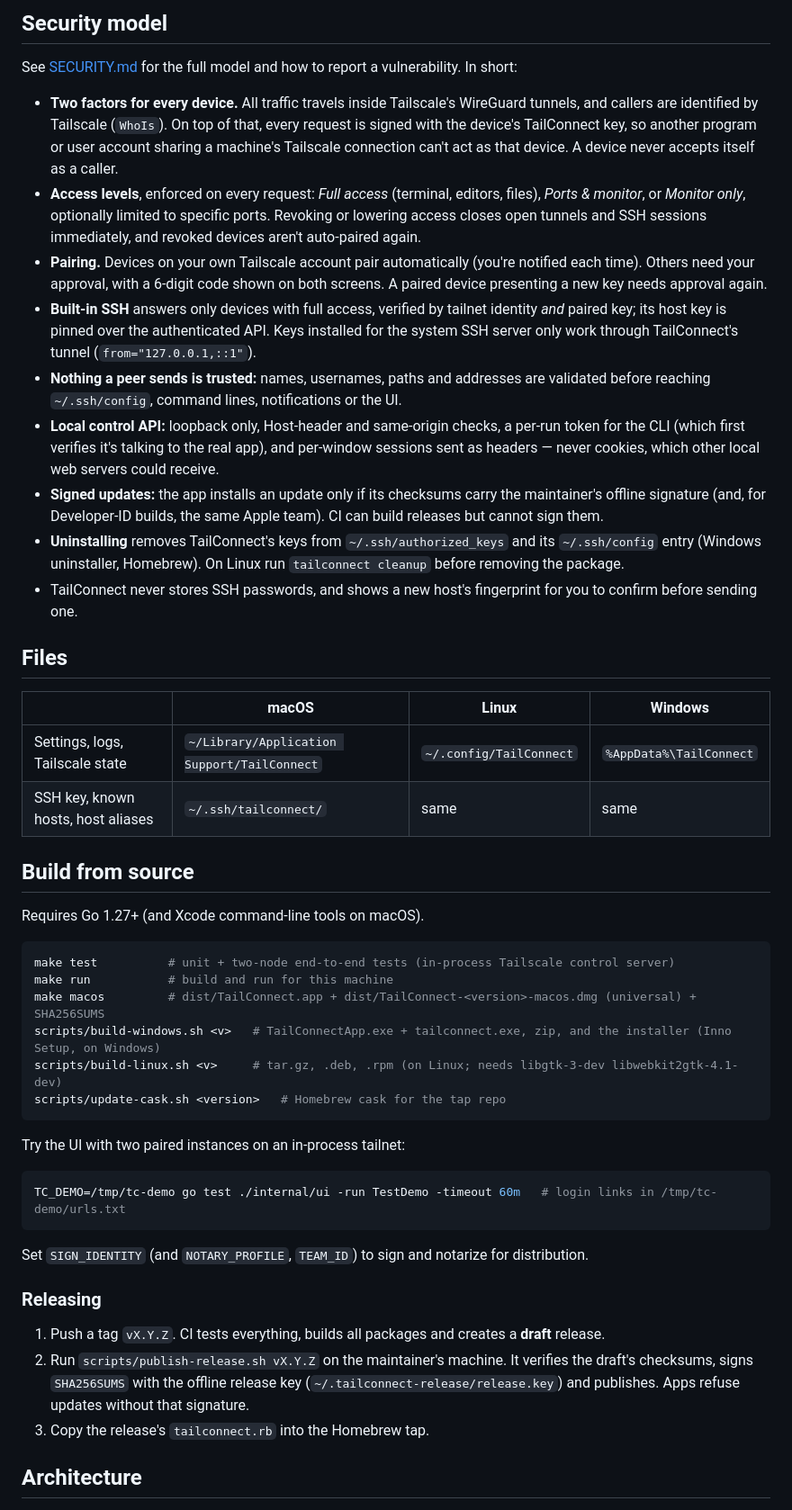
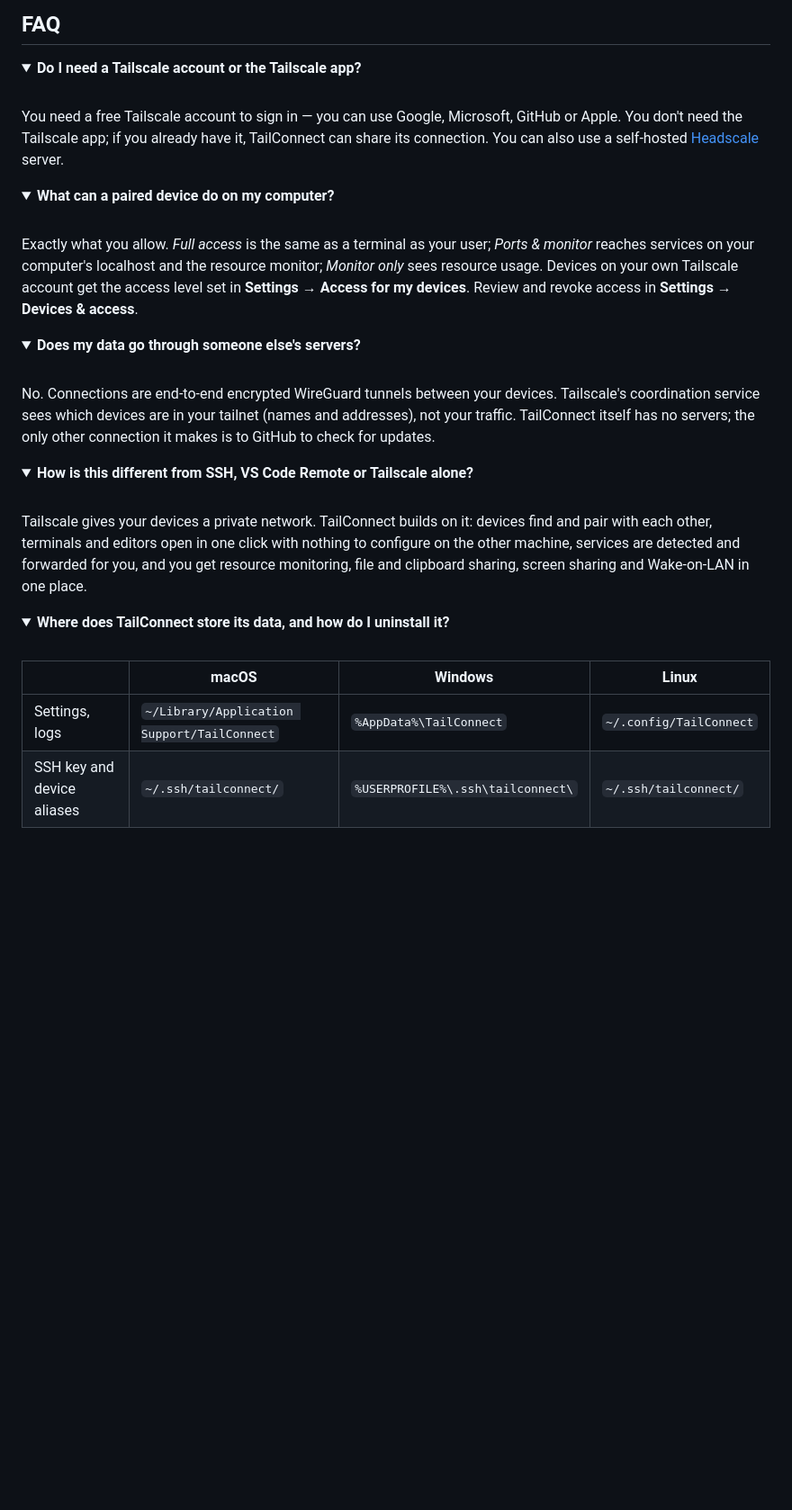
Before and after one commit to imbikramsaha/TailConnect, a Markdown page: README.md, the part around one of its changes. Shown at 90% size. Drawn GitHub-style; folded sections open; blank space fills up the shorter version.

````diff
--- a/README.md
+++ b/README.md
@@ -96,52 +172,37 @@ tailconnect quit
 ```
 
-## Security model
+## FAQ
 
-See [SECURITY.md](SECURITY.md) for the full model and how to report a vulnerability. In short:
+<details>
+<summary><b>Do I need a Tailscale account or the Tailscale app?</b></summary>
+<br>
+You need a free Tailscale account to sign in — you can use Google, Microsoft, GitHub or Apple. You don't need the Tailscale app; if you already have it, TailConnect can share its connection. You can also use a self-hosted <a href="https://headscale.net">Headscale</a> server.
+</details>
 
-- **Two factors for every device.** All traffic travels inside Tailscale's WireGuard tunnels, and callers are identified by Tailscale (`WhoIs`). On top of that, every request is signed with the device's TailConnect key, so another program or user account sharing a machine's Tailscale connection can't act as that device. A device never accepts itself as a caller.
-- **Access levels**, enforced on every request: *Full access* (terminal, editors, files), *Ports & monitor*, or *Monitor only*, optionally limited to specific ports. Revoking or lowering access closes open tunnels and SSH sessions immediately, and revoked devices aren't auto-paired again.
-- **Pairing.** Devices on your own Tailscale account pair automatically (you're notified each time). Others need your approval, with a 6-digit code shown on both screens. A paired device presenting a new key needs approval again.
-- **Built-in SSH** answers only devices with full access, verified by tailnet identity *and* paired key; its host key is pinned over the authenticated API. Keys installed for the system SSH server only work through TailConnect's tunnel (`from="127.0.0.1,::1"`).
-- **Nothing a peer sends is trusted:** names, usernames, paths and addresses are validated before reaching `~/.ssh/config`, command lines, notifications or the UI.
-- **Local control API:** loopback only, Host-header and same-origin checks, a per-run token for the CLI (which first verifies it's talking to the real app), and per-window sessions sent as headers — never cookies, which other local web servers could receive.
-- **Signed updates:** the app installs an update only if its checksums carry the maintainer's offline signature (and, for Developer-ID builds, the same Apple team). CI can build releases but cannot sign them.
-- **Uninstalling** removes TailConnect's keys from `~/.ssh/authorized_keys` and its `~/.ssh/config` entry (Windows uninstaller, Homebrew). On Linux run `tailconnect cleanup` before removing the package.
-- TailConnect never stores SSH passwords, and shows a new host's fingerprint for you to confirm before sending one.
+<details>
+<summary><b>What can a paired device do on my computer?</b></summary>
+<br>
+Exactly what you allow. <i>Full access</i> is the same as a terminal as your user; <i>Ports &amp; monitor</i> reaches services on your computer's localhost and the resource monitor; <i>Monitor only</i> sees resource usage. Devices on your own Tailscale account get the access level set in <b>Settings → Access for my devices</b>. Review and revoke access in <b>Settings → Devices &amp; access</b>.
+</details>
 
-## Files
+<details>
+<summary><b>Does my data go through someone else's servers?</b></summary>
+<br>
+No. Connections are end-to-end encrypted WireGuard tunnels between your devices. Tailscale's coordination service sees which devices are in your tailnet (names and addresses), not your traffic. TailConnect itself has no servers; the only other connection it makes is to GitHub to check for updates.
+</details>
 
-| | macOS | Linux | Windows |
+<details>
+<summary><b>How is this different from SSH, VS Code Remote or Tailscale alone?</b></summary>
+<br>
+Tailscale gives your devices a private network. TailConnect builds on it: devices find and pair with each other, terminals and editors open in one click with nothing to configure on the other machine, services are detected and forwarded for you, and you get resource monitoring, file and clipboard sharing, screen sharing and Wake-on-LAN in one place.
+</details>
+
+<details>
+<summary><b>Where does TailConnect store its data, and how do I uninstall it?</b></summary>
+<br>
+
+| | macOS | Windows | Linux |
 |---|---|---|---|
-| Settings, logs, Tailscale state | `~/Library/Application Support/TailConnect` | `~/.config/TailConnect` | `%AppData%\TailConnect` |
-| SSH key, known hosts, host aliases | `~/.ssh/tailconnect/` | same | same |
+| Settings, logs | `~/Library/Application Support/TailConnect` | `%AppData%\TailConnect` | `~/.config/TailConnect` |
+| SSH key and device aliases | `~/.ssh/tailconnect/` | `%USERPROFILE%\.ssh\tailconnect\` | `~/.ssh/tailconnect/` |
 
-## Build from source
-
-Requires Go 1.27+ (and Xcode command-line tools on macOS).
-
-```sh
-make test          # unit + two-node end-to-end tests (in-process Tailscale control server)
-make run           # build and run for this machine
-make macos         # dist/TailConnect.app + dist/TailConnect-<version>-macos.dmg (universal) + SHA256SUMS
-scripts/build-windows.sh <v>   # TailConnectApp.exe + tailconnect.exe, zip, and the installer (Inno Setup, on Windows)
-scripts/build-linux.sh <v>     # tar.gz, .deb, .rpm (on Linux; needs libgtk-3-dev libwebkit2gtk-4.1-dev)
-scripts/update-cask.sh <version>   # Homebrew cask for the tap repo
-```
-
-Try the UI with two paired instances on an in-process tailnet:
-
-```sh
-TC_DEMO=/tmp/tc-demo go test ./internal/ui -run TestDemo -timeout 60m   # login links in /tmp/tc-demo/urls.txt
-```
-
-Set `SIGN_IDENTITY` (and `NOTARY_PROFILE`, `TEAM_ID`) to sign and notarize for distribution.
-
-### Releasing
-
-1. Push a tag `vX.Y.Z`. CI tests everything, builds all packages and creates a **draft** release.
-2. Run `scripts/publish-release.sh vX.Y.Z` on the maintainer's machine. It verifies the draft's checksums, signs `SHA256SUMS` with the offline release key (`~/.tailconnect-release/release.key`) and publishes. Apps refuse updates without that signature.
-3. Copy the release's `tailconnect.rb` into the Homebrew tap.
-
-## Architecture
-
````
Also changed, not shown: other parts of README.md (+147 -78 lines), CONTRIBUTING.md (added, +36 -0 lines), docs/DEVELOPMENT.md (added, +88 -0 lines), docs/assets/logo.png (added), docs/assets/screenshot-dark.png (added), docs/assets/screenshot-light.png (added), 1 other file.
